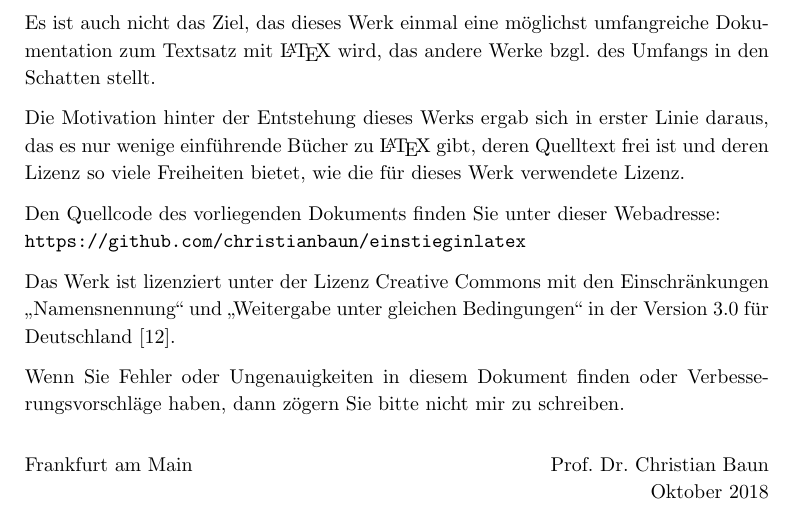
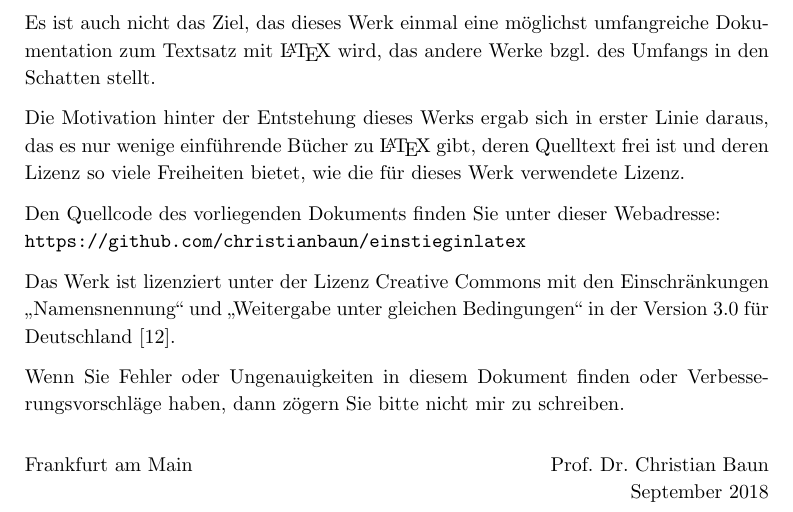
Before and after one commit to christianbaun/einstieginlatex, a LaTeX thesis (Ein_Einstieg_in_LaTeX.tex, which reads kapitel00.tex): part of page 15 of 180, cut so that both start at the same text. The pictures show the PDF file Ein_Einstieg_in_LaTeX.pdf that the author committed with the source.

Commit message:
Fixed a date.

```diff
--- a/kapitel00.tex
+++ b/kapitel00.tex
@@ -21,5 +21,5 @@ Wenn Sie Fehler oder Ungenauigkeiten in diesem Dokument finden oder Verbesserung
 
 \begin{flushright}
 Frankfurt am Main\hfill Prof.~Dr.~Christian Baun\\
-Oktober 2018
+September 2018
 \end{flushright}
```
Also changed, not shown: Ein_Einstieg_in_LaTeX.pdf.
